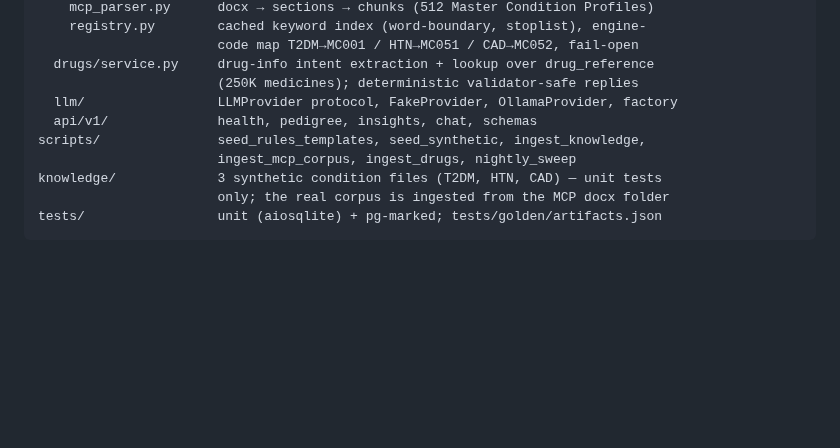
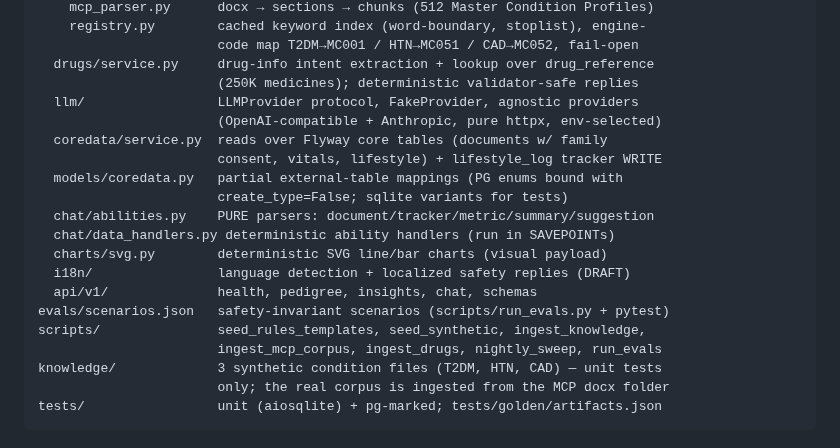
Before and after one commit to JaswanthBrindavan/MHN-AI-assitant-and-insights-V1, a Markdown page: CLAUDE.md, the part around the change. Drawn GitHub-style; blank space fills up the shorter version.

Commit message:
docs: new modules in CLAUDE.md architecture map
Co-Authored-By: Claude Opus 4.8 <noreply@anthropic.com>

```diff
--- a/CLAUDE.md
+++ b/CLAUDE.md
@@ -71,10 +71,20 @@ app/
                        code map T2DM→MC001 / HTN→MC051 / CAD→MC052, fail-open
   drugs/service.py     drug-info intent extraction + lookup over drug_reference
                        (250K medicines); deterministic validator-safe replies
-  llm/                 LLMProvider protocol, FakeProvider, OllamaProvider, factory
+  llm/                 LLMProvider protocol, FakeProvider, agnostic providers
+                       (OpenAI-compatible + Anthropic, pure httpx, env-selected)
+  coredata/service.py  reads over Flyway core tables (documents w/ family
+                       consent, vitals, lifestyle) + lifestyle_log tracker WRITE
+  models/coredata.py   partial external-table mappings (PG enums bound with
+                       create_type=False; sqlite variants for tests)
+  chat/abilities.py    PURE parsers: document/tracker/metric/summary/suggestion
+  chat/data_handlers.py deterministic ability handlers (run in SAVEPOINTs)
+  charts/svg.py        deterministic SVG line/bar charts (visual payload)
+  i18n/                language detection + localized safety replies (DRAFT)
   api/v1/              health, pedigree, insights, chat, schemas
+evals/scenarios.json   safety-invariant scenarios (scripts/run_evals.py + pytest)
 scripts/               seed_rules_templates, seed_synthetic, ingest_knowledge,
-                       ingest_mcp_corpus, ingest_drugs, nightly_sweep
+                       ingest_mcp_corpus, ingest_drugs, nightly_sweep, run_evals
 knowledge/             3 synthetic condition files (T2DM, HTN, CAD) — unit tests
                        only; the real corpus is ingested from the MCP docx folder
 tests/                 unit (aiosqlite) + pg-marked; tests/golden/artifacts.json
```
